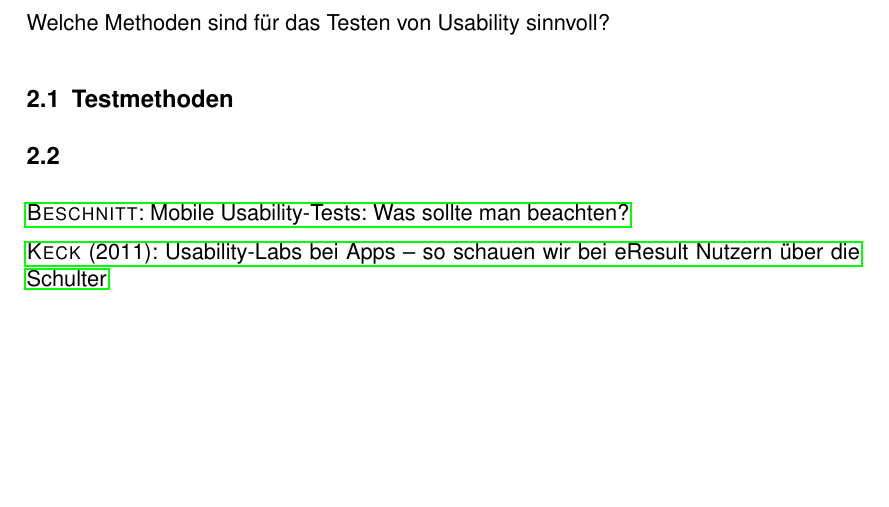
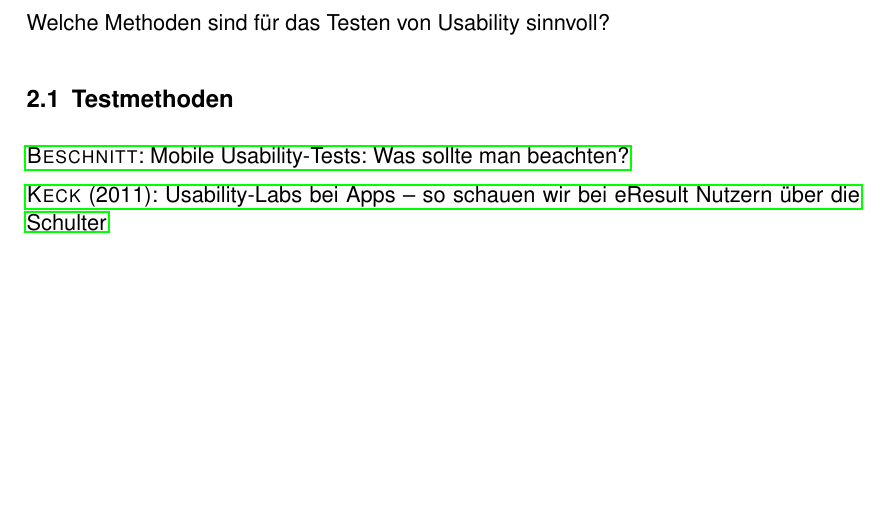
Before and after one commit to Chromdioxyde/hipsterbility, a LaTeX paper (tex/main.tex, which reads tex/content/usability_testing.tex): part of page 6 of 12, cut so that both start at the same text. Compiled offline with pdfLaTeX.

Commit message:
empty subsection deleted

```diff
--- a/tex/content/usability_testing.tex
+++ b/tex/content/usability_testing.tex
@@ -7,8 +7,6 @@ Welche Methoden sind für das Testen von Usability sinnvoll?
 
 \subsection{Testmethoden}
 
-\subsection{}
-
 % TODO: Testarten, Methoden, Abgrenzung, .... Theorie und Transferleistung
 
 \cite{usabilityblog_wasBeachten}
```
